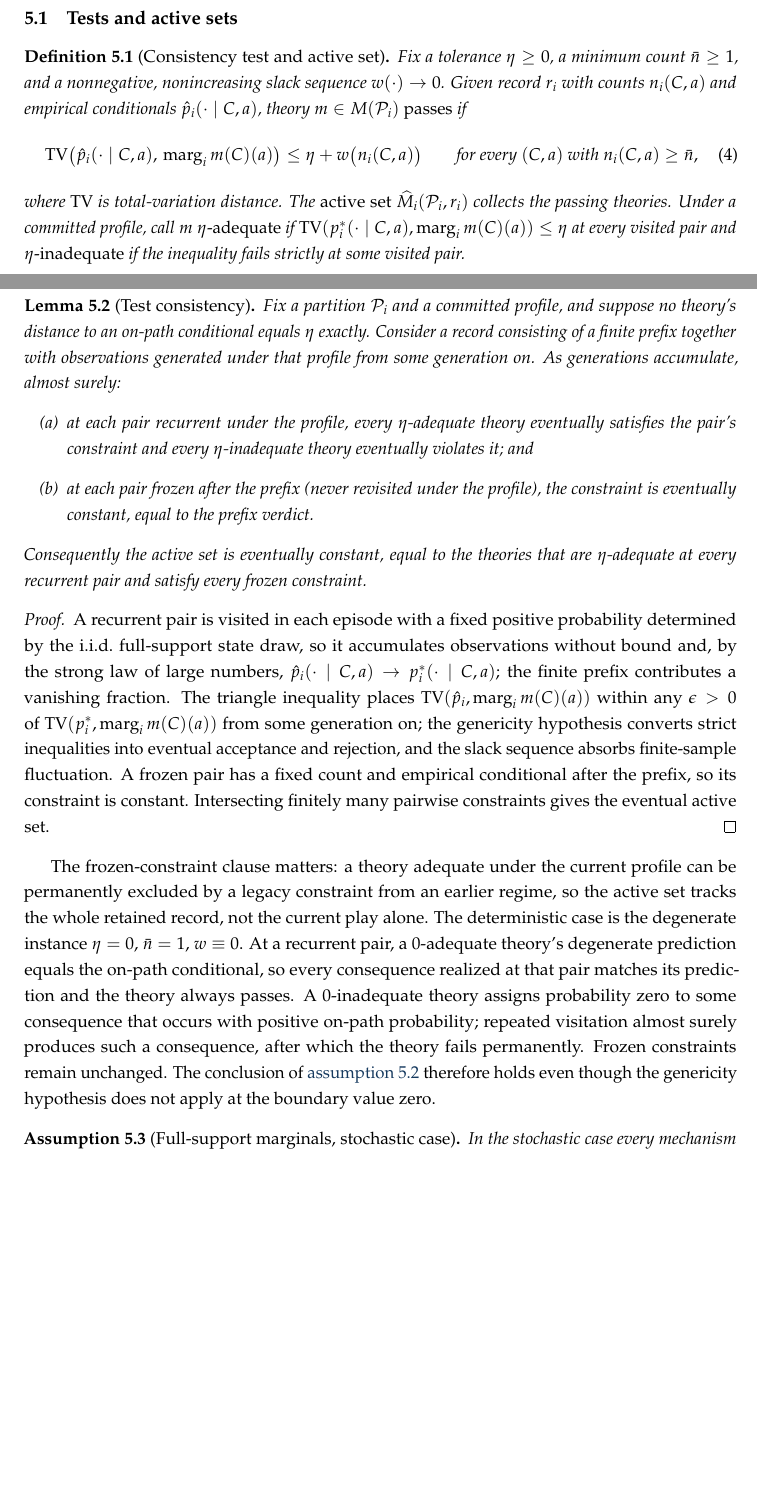
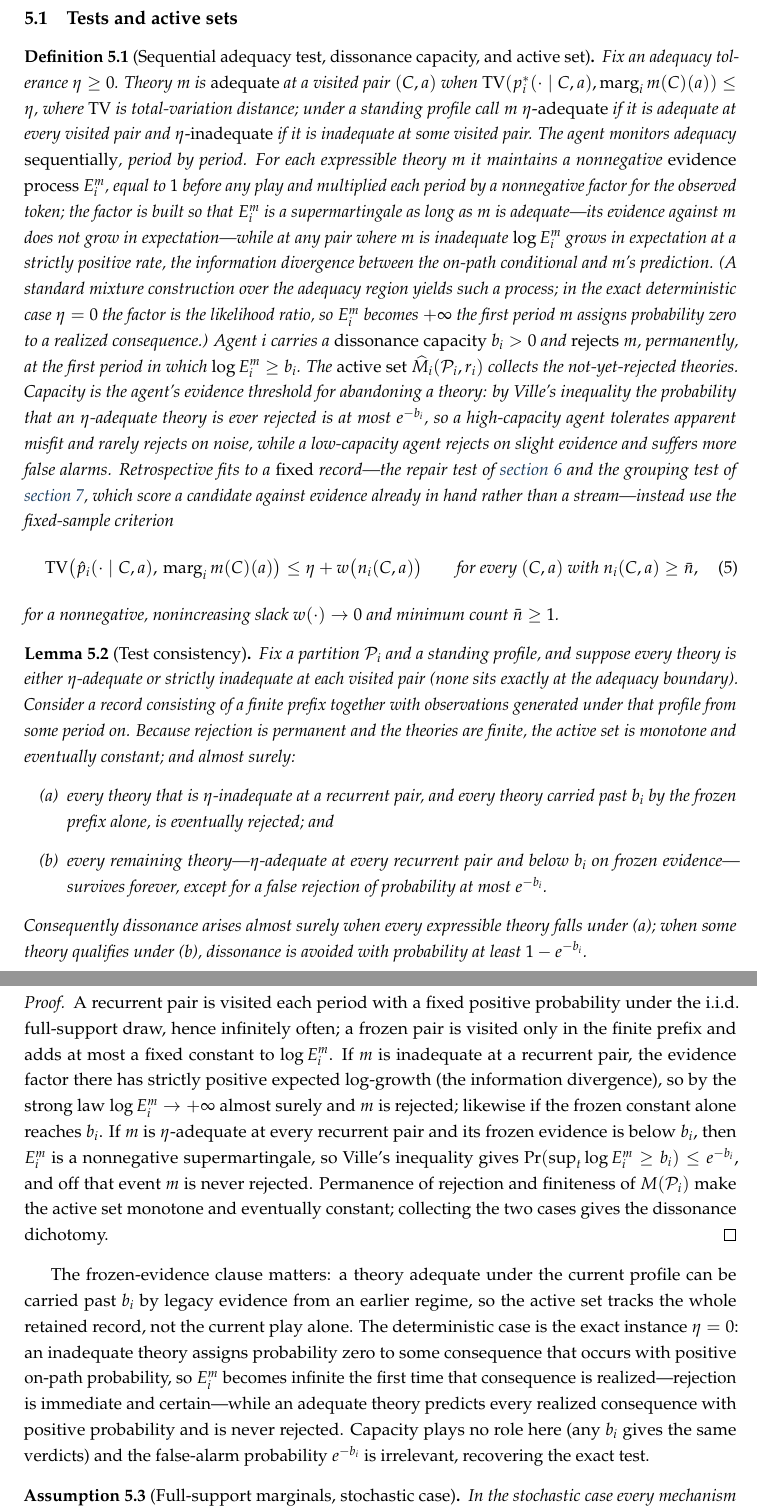
Before and after one commit to mdryall/2026_TBV_Paper-1, a LaTeX paper (paper/tbv_mdr_Paper01-v04.tex): two parts of pages 11 and 12 of 40 before the commit and two parts of pages 12 and 13 of 41 after it, joined at a grey line, cut so that both start at the same text, the shorter picture padded with empty space. Compiled offline with pdfLaTeX.

Commit message:
Single-clock overhaul T1 (front end): timing, standing policy, sequential detector
- One clock (periods); drop generations/episodes in the front end.
- ass:commitment -> standing policy + (S,s) switching rule: belief-optimal
  sigma*_i (eq:subjective-optimality retained), new value U_i, switch iff
  per-period gain clears the switching hurdle kappa_i; inertia now emergent.
- def:test -> sequential e-process adequacy detector with dissonance capacity
  b_i: reject (permanently) when log E^m >= b_i; Ville gives false-alarm
  <= e^{-b_i}; deterministic eta=0 recovers the exact test. eta/w/nbar kept as
  the fixed-sample retrospective criterion for the repair/grouping tests.
- lem:test-consistency, def:dissonance, def:exposure, prop:exposure recast in
  periods; permanent rejection makes the active set monotone (refill clause dropped).

Compiles, 40pp. Remaining: T2 (economics) and T3 (dynamics/appendix/example).

Co-Authored-By: Claude Opus 4.8 <noreply@anthropic.com>

```diff
--- a/paper/tbv_mdr_Paper01-v04.tex
+++ b/paper/tbv_mdr_Paper01-v04.tex
@@ -395,48 +410,50 @@ With stochastic mechanisms, no announcement would occur at all.
 
 \subsection{Tests and active sets}
 
-\begin{definition}[Consistency test and active set]
+\begin{definition}[Sequential adequacy test, dissonance capacity, and active set]
 \label{def:test}
-Fix a tolerance $\eta\geq0$, a minimum count $\bar n\geq1$, and a nonnegative, nonincreasing slack sequence $w(\cdot)\to0$.
-Given record $r_i$ with counts $n_i(C,a)$ and empirical conditionals $\hat p_i(\cdot\mid C,a)$, theory $m\in M(\mathcal P_i)$ \emph{passes} if
+Fix an adequacy tolerance $\eta\ge0$.
+Theory $m$ is \emph{adequate} at a visited pair $(C,a)$ when $\TV\!\left(p_i^{*}(\cdot\mid C,a),\marg{i}m(C)(a)\right)\le\eta$, where $\TV$ is total-variation distance; under a standing profile call $m$ \emph{$\eta$-adequate} if it is adequate at every visited pair and \emph{$\eta$-inadequate} if it is inadequate at some visited pair.
+The agent monitors adequacy \emph{sequentially}, period by period.
+For each expressible theory $m$ it maintains a nonnegative \emph{evidence process} $E_i^{m}$, equal to $1$ before any play and multiplied each period by a nonnegative factor for the observed token; the factor is built so that $E_i^{m}$ is a supermartingale as long as $m$ is adequate---its evidence against $m$ does not grow in expectation---while at any pair where $m$ is inadequate $\log E_i^{m}$ grows in expectation at a strictly positive rate, the information divergence between the on-path conditional and $m$'s prediction.
+(A standard mixture construction over the adequacy region yields such a process; in the exact deterministic case $\eta=0$ the factor is the likelihood ratio, so $E_i^{m}$ becomes $+\infty$ the first period $m$ assigns probability zero to a realized consequence.)
+Agent $i$ carries a \emph{dissonance capacity} $b_i>0$ and \emph{rejects} $m$, permanently, at the first period in which $\log E_i^{m}\ge b_i$.
+The \emph{active set} $\widehat M_i(\mathcal P_i,r_i)$ collects the not-yet-rejected theories.
+Capacity is the agent's evidence threshold for abandoning a theory: by Ville's inequality the probability that an $\eta$-adequate theory is ever rejected is at most $e^{-b_i}$, so a high-capacity agent tolerates apparent misfit and rarely rejects on noise, while a low-capacity agent rejects on slight evidence and suffers more false alarms.
+Retrospective fits to a \emph{fixed} record---the repair test of \cref{sec:inquiry} and the grouping test of \cref{sec:economics}, which score a candidate against evidence already in hand rather than a stream---instead use the fixed-sample criterion
 \begin{equation}
 \TV\bigl(\hat p_i(\cdot\mid C,a),\,\marg{i}m(C)(a)\bigr)
-\leq
+\le
 \eta+w\bigl(n_i(C,a)\bigr)
 \qquad
-\text{for every }(C,a)\text{ with }n_i(C,a)\geq\bar n,
+\text{for every }(C,a)\text{ with }n_i(C,a)\ge\bar n,
 \label{eq:test}
 \end{equation}
-where $\TV$ is total-variation distance.
-The \emph{active set} $\widehat M_i(\mathcal P_i,r_i)$ collects the passing theories.
-Under a committed profile, call $m$ \emph{$\eta$-adequate} if $\TV(p_i^{*}(\cdot\mid C,a),\marg{i}m(C)(a))\leq\eta$ at every visited pair and \emph{$\eta$-inadequate} if the inequality fails strictly at some visited pair.
+for a nonnegative, nonincreasing slack $w(\cdot)\to0$ and minimum count $\bar n\ge1$.
 \end{definition}
 
 \begin{lemma}[Test consistency]
 \label{lem:test-consistency}
-Fix a partition $\mathcal P_i$ and a committed profile, and suppose no theory's distance to an on-path conditional equals $\eta$ exactly.
-Consider a record consisting of a finite prefix together with observations generated under that profile from some generation on.
-As generations accumulate, almost surely:
+Fix a partition $\mathcal P_i$ and a standing profile, and suppose every theory is either $\eta$-adequate or strictly inadequate at each visited pair (none sits exactly at the adequacy boundary).
+Consider a record consisting of a finite prefix together with observations generated under that profile from some period on.
+Because rejection is permanent and the theories are finite, the active set is monotone and eventually constant; and almost surely:
 \begin{enumerate}[label=(\alph*)]
-  \item at each pair recurrent under the profile, every $\eta$-adequate theory eventually satisfies the pair's constraint and every $\eta$-inadequate theory eventually violates it; and
-  \item at each pair frozen after the prefix (never revisited under the profile), the constraint is eventually constant, equal to the prefix verdict.
+  \item every theory that is $\eta$-inadequate at a recurrent pair, and every theory carried past $b_i$ by the frozen prefix alone, is eventually rejected; and
+  \item every remaining theory---$\eta$-adequate at every recurrent pair and below $b_i$ on frozen evidence---survives forever, except for a false rejection of probability at most $e^{-b_i}$.
 \end{enumerate}
-Consequently the active set is eventually constant, equal to the theories that are $\eta$-adequate at every recurrent pair and satisfy every frozen constraint.
+Consequently dissonance arises almost surely when every expressible theory falls under~(a); when some theory qualifies under~(b), dissonance is avoided with probability at least $1-e^{-b_i}$.
 \end{lemma}
 
 \begin{proof}
-A recurrent pair is visited in each episode with a fixed positive probability determined by the i.i.d.\ full-support state draw, so it accumulates observations without bound and, by the strong law of large numbers, $\hat p_i(\cdot\mid C,a)\to p_i^{*}(\cdot\mid C,a)$; the finite prefix contributes a vanishing fraction.
-The triangle inequality places $\TV(\hat p_i,\marg{i}m(C)(a))$ within any $\epsilon>0$ of $\TV(p_i^{*},\marg{i}m(C)(a))$ from some generation on; the genericity hypothesis converts strict inequalities into eventual acceptance and rejection, and the slack sequence absorbs finite-sample fluctuation.
-A frozen pair has a fixed count and empirical conditional after the prefix, so its constraint is constant.
-Intersecting finitely many pairwise constraints gives the eventual active set.
+A recurrent pair is visited each period with a fixed positive probability under the i.i.d.\ full-support draw, hence infinitely often; a frozen pair is visited only in the finite prefix and adds at most a fixed constant to $\log E_i^{m}$.
+If $m$ is inadequate at a recurrent pair, the evidence factor there has strictly positive expected log-growth (the information divergence), so by the strong law $\log E_i^{m}\to+\infty$ almost surely and $m$ is rejected; likewise if the frozen constant alone reaches $b_i$.
+If $m$ is $\eta$-adequate at every recurrent pair and its frozen evidence is below $b_i$, then $E_i^{m}$ is a nonnegative supermartingale, so Ville's inequality gives $\Pr(\sup_t\log E_i^{m}\ge b_i)\le e^{-b_i}$, and off that event $m$ is never rejected.
+Permanence of rejection and finiteness of $M(\mathcal P_i)$ make the active set monotone and eventually constant; collecting the two cases gives the dissonance dichotomy.
 \end{proof}
 
-The frozen-constraint clause matters: a theory adequate under the current profile can be permanently excluded by a legacy constraint from an earlier regime, so the active set tracks the whole retained record, not the current play alone.
-The deterministic case is the degenerate instance $\eta=0$, $\bar n=1$, $w\equiv0$.
-At a recurrent pair, a $0$-adequate theory's degenerate prediction equals the on-path conditional, so every consequence realized at that pair matches its prediction and the theory always passes.
-A $0$-inadequate theory assigns probability zero to some consequence that occurs with positive on-path probability; repeated visitation almost surely produces such a consequence, after which the theory fails permanently.
-Frozen constraints remain unchanged.
-The conclusion of \cref{lem:test-consistency} therefore holds even though the genericity hypothesis does not apply at the boundary value zero.
+The frozen-evidence clause matters: a theory adequate under the current profile can be carried past $b_i$ by legacy evidence from an earlier regime, so the active set tracks the whole retained record, not the current play alone.
+The deterministic case is the exact instance $\eta=0$: an inadequate theory assigns probability zero to some consequence that occurs with positive on-path probability, so $E_i^{m}$ becomes infinite the first time that consequence is realized---rejection is immediate and certain---while an adequate theory predicts every realized consequence with positive probability and is never rejected.
+Capacity plays no role here (any $b_i$ gives the same verdicts) and the false-alarm probability $e^{-b_i}$ is irrelevant, recovering the exact test.
 
 \begin{assumption}[Full-support marginals, stochastic case]
 \label{ass:full-support}
```
Also changed, not shown: paper/tbv_mdr_Paper01-v04.pdf, paper/tbv_mdr_Paper01-v04.tex (73 more changed lines).
